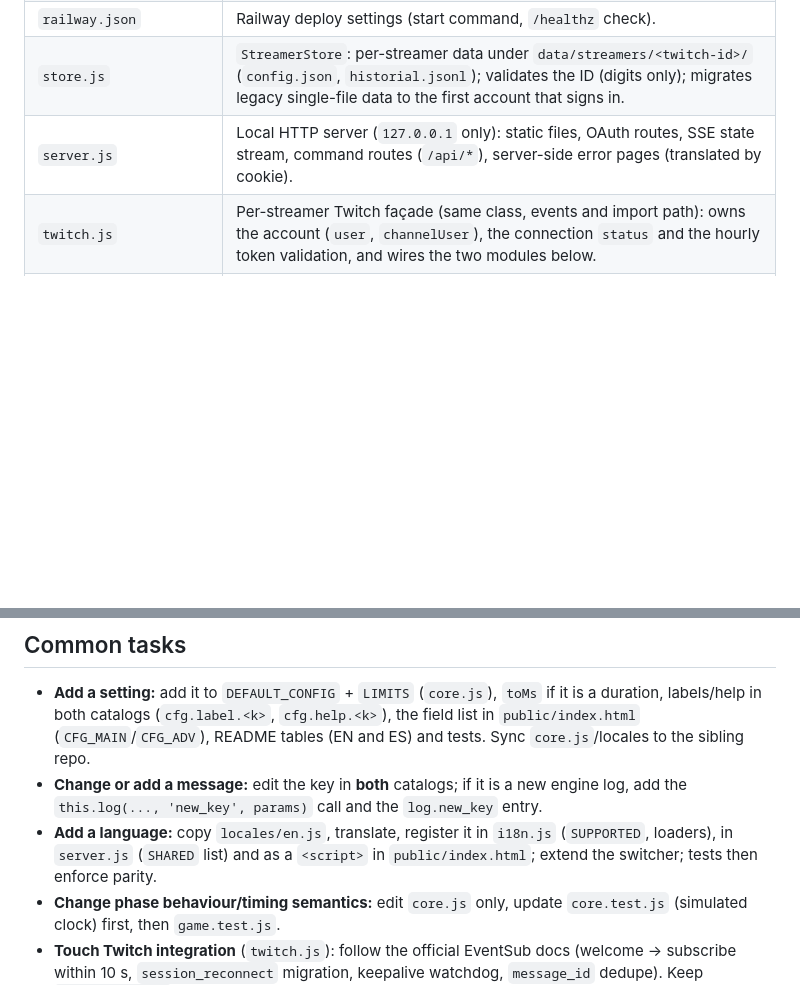
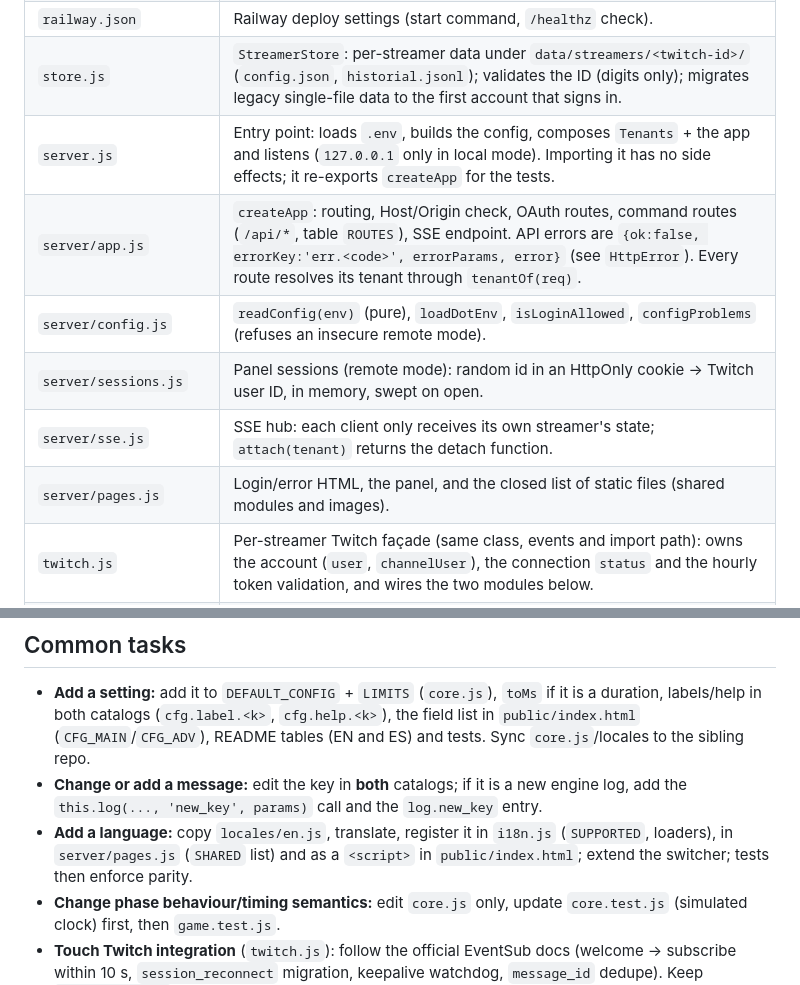
Before and after one commit to nailuj1992/fate-of-the-adventurers-twitch, a Markdown page: AGENTS.md, 2 parts joined by grey strips. GitHub-like rendering; blank space fills up the shorter version.

Commit message:
docs: document the server layout and the corrected defects
Co-Authored-By: Claude Sonnet 5.5 <noreply@anthropic.com>

```diff
--- a/AGENTS.md
+++ b/AGENTS.md
@@ -41,7 +41,12 @@ Local web app to run a live, fair draw of in-game-time codes (prizes) for a Twit
 | `tenants.js` | One tenant (Twitch connection + `Game`) per signed-in streamer, keyed by Twitch user ID; login/logout, allow-list, `MAX_STREAMERS`; `local` mode keeps a `current` tenant. |
 | `railway.json` | Railway deploy settings (start command, `/healthz` check). |
 | `store.js` | `StreamerStore`: per-streamer data under `data/streamers/<twitch-id>/` (`config.json`, `historial.jsonl`); validates the ID (digits only); migrates legacy single-file data to the first account that signs in. |
-| `server.js` | Local HTTP server (`127.0.0.1` only): static files, OAuth routes, SSE state stream, command routes (`/api/*`), server-side error pages (translated by cookie). |
+| `server.js` | Entry point: loads `.env`, builds the config, composes `Tenants` + the app and listens (`127.0.0.1` only in local mode). Importing it has no side effects; it re-exports `createApp` for the tests. |
+| `server/app.js` | `createApp`: routing, Host/Origin check, OAuth routes, command routes (`/api/*`, table `ROUTES`), SSE endpoint. API errors are `{ok:false, errorKey:'err.<code>', errorParams, error}` (see `HttpError`). Every route resolves its tenant through `tenantOf(req)`. |
+| `server/config.js` | `readConfig(env)` (pure), `loadDotEnv`, `isLoginAllowed`, `configProblems` (refuses an insecure remote mode). |
+| `server/sessions.js` | Panel sessions (remote mode): random id in an HttpOnly cookie → Twitch user ID, in memory, swept on open. |
+| `server/sse.js` | SSE hub: each client only receives its own streamer's state; `attach(tenant)` returns the detach function. |
+| `server/pages.js` | Login/error HTML, the panel, and the closed list of static files (shared modules and images). |
 | `twitch.js` | Per-streamer Twitch façade (same class, events and import path): owns the account (`user`, `channelUser`), the connection `status` and the hourly token validation, and wires the two modules below. |
 | `twitch/auth.js` | `TwitchAuth`: tokens on disk, OAuth authorization code (`authUrl`, `exchange`), refresh/validate, Helix calls (`api`, `resolveLogins`, `subscribeChat`). Emits `invalidated` when the refresh token stops working. |
 | `twitch/eventsub.js` | `EventSubSession`: EventSub WebSocket lifecycle — welcome, `session_reconnect` migration, keepalive watchdog, exponential backoff, `message_id` dedupe. Knows nothing about tokens or accounts. |
@@ -80,7 +85,7 @@ Local web app to run a live, fair draw of in-game-time codes (prizes) for a Twit
 
 - **Add a setting:** add it to `DEFAULT_CONFIG` + `LIMITS` (`core.js`), `toMs` if it is a duration, labels/help in both catalogs (`cfg.label.<k>`, `cfg.help.<k>`), the field list in `public/index.html` (`CFG_MAIN`/`CFG_ADV`), README tables (EN and ES) and tests. Sync `core.js`/locales to the sibling repo.
 - **Change or add a message:** edit the key in **both** catalogs; if it is a new engine log, add the `this.log(..., 'new_key', params)` call and the `log.new_key` entry.
-- **Add a language:** copy `locales/en.js`, translate, register it in `i18n.js` (`SUPPORTED`, loaders), in `server.js` (`SHARED` list) and as a `<script>` in `public/index.html`; extend the switcher; tests then enforce parity.
+- **Add a language:** copy `locales/en.js`, translate, register it in `i18n.js` (`SUPPORTED`, loaders), in `server/pages.js` (`SHARED` list) and as a `<script>` in `public/index.html`; extend the switcher; tests then enforce parity.
 - **Change phase behaviour/timing semantics:** edit `core.js` only, update `core.test.js` (simulated clock) first, then `game.test.js`.
 - **Touch Twitch integration** (`twitch.js`): follow the official EventSub docs (welcome → subscribe within 10 s, `session_reconnect` migration, keepalive watchdog, `message_id` dedupe). Keep `user:read:chat` as the only scope.
 - **Screenshots:** both READMEs use `docs/img/<en|es>/NN-*.webp` (sections 3-5). They were taken from the real UI connected to a **simulated Twitch** (fictional account and chat) with fictional names; never publish screenshots of the Twitch console, `.env`, tokens or real accounts. When the UI changes visibly, retake them (both languages, same file names).
```
Also changed, not shown: docs/REFACTORING.md (added, +23 -0 lines).
